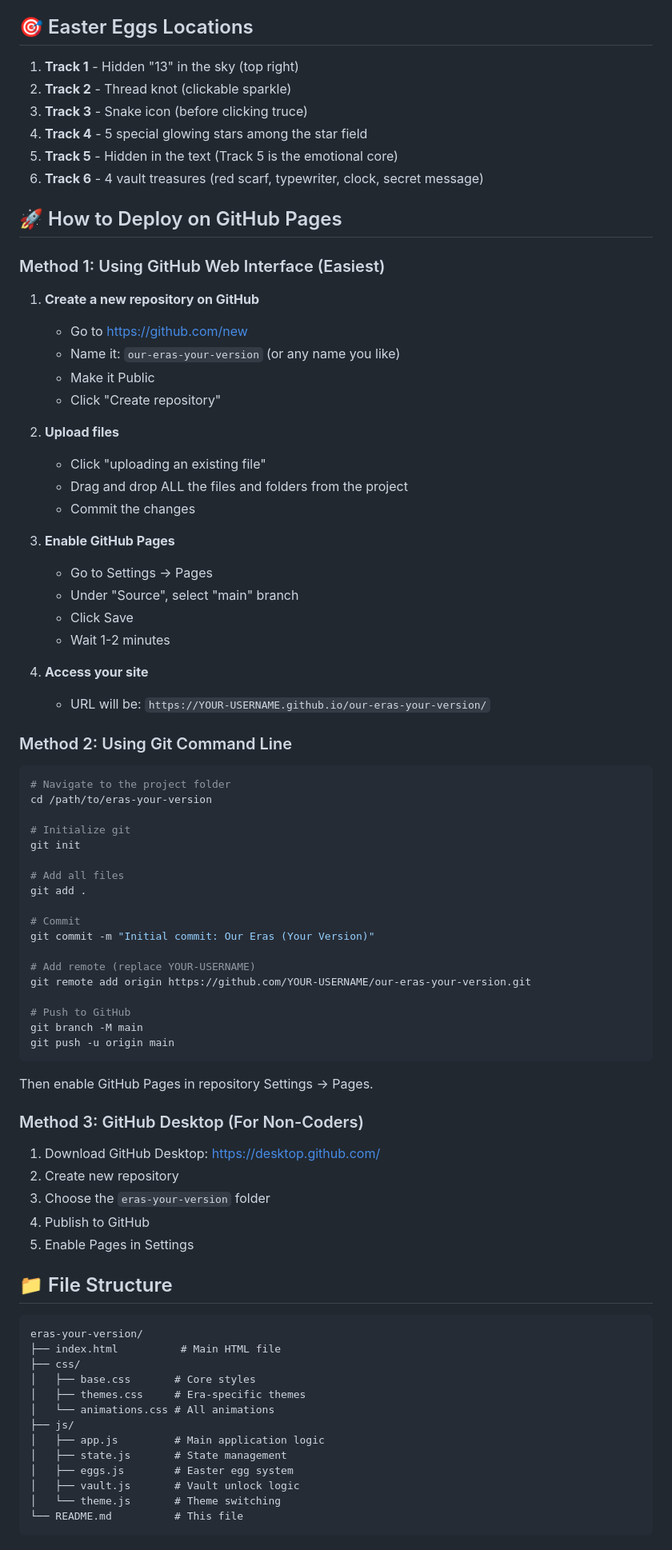
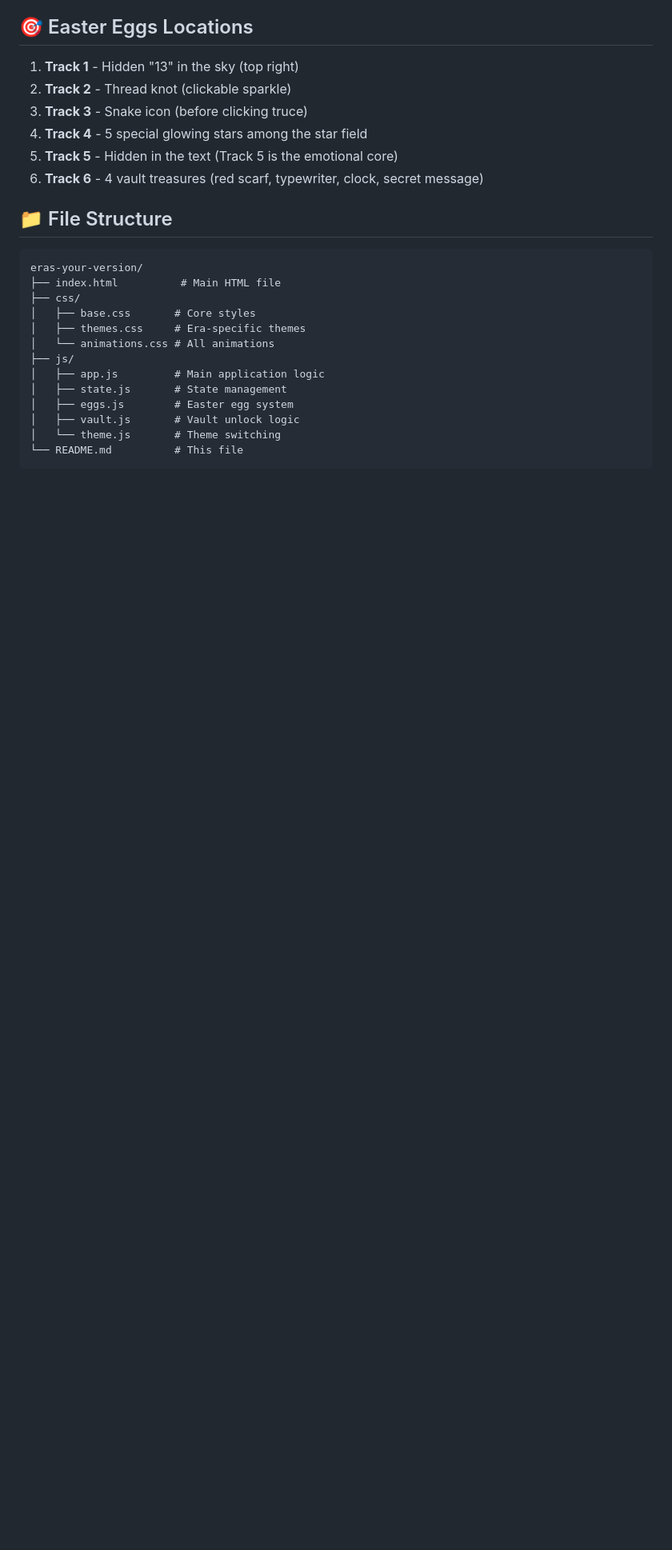
Before and after one commit to KingR9/ERAS, a Markdown page: README.md, the part around one of its changes. Shown at 80% size. Rendered like a GitHub page; blank space fills up the shorter version.

Commit message:
v2
Removed 'Your Version' from project title and streamlined deployment instructions.

````diff
--- a/README.md
+++ b/README.md
@@ -24,62 +24,6 @@ An interactive, Taylor Swift-themed experience built with pure frontend magic. H
 5. **Track 5** - Hidden in the text (Track 5 is the emotional core)
 6. **Track 6** - 4 vault treasures (red scarf, typewriter, clock, secret message)
 
-## 🚀 How to Deploy on GitHub Pages
-
-### Method 1: Using GitHub Web Interface (Easiest)
-
-1. **Create a new repository on GitHub**
-   - Go to https://github.com/new
-   - Name it: `our-eras-your-version` (or any name you like)
-   - Make it Public
-   - Click "Create repository"
-
-2. **Upload files**
-   - Click "uploading an existing file"
-   - Drag and drop ALL the files and folders from the project
-   - Commit the changes
-
-3. **Enable GitHub Pages**
-   - Go to Settings → Pages
-   - Under "Source", select "main" branch
-   - Click Save
-   - Wait 1-2 minutes
-
-4. **Access your site**
-   - URL will be: `https://YOUR-USERNAME.github.io/our-eras-your-version/`
-
-### Method 2: Using Git Command Line
-
-```bash
-# Navigate to the project folder
-cd /path/to/eras-your-version
-
-# Initialize git
-git init
-
-# Add all files
-git add .
-
-# Commit
-git commit -m "Initial commit: Our Eras (Your Version)"
-
-# Add remote (replace YOUR-USERNAME)
-git remote add origin https://github.com/YOUR-USERNAME/our-eras-your-version.git
-
-# Push to GitHub
-git branch -M main
-git push -u origin main
-```
-
-Then enable GitHub Pages in repository Settings → Pages.
-
-### Method 3: GitHub Desktop (For Non-Coders)
-
-1. Download GitHub Desktop: https://desktop.github.com/
-2. Create new repository
-3. Choose the `eras-your-version` folder
-4. Publish to GitHub
-5. Enable Pages in Settings
 
 ## 📁 File Structure
 
````
Also changed, not shown: other parts of README.md (+2 -2 lines).
